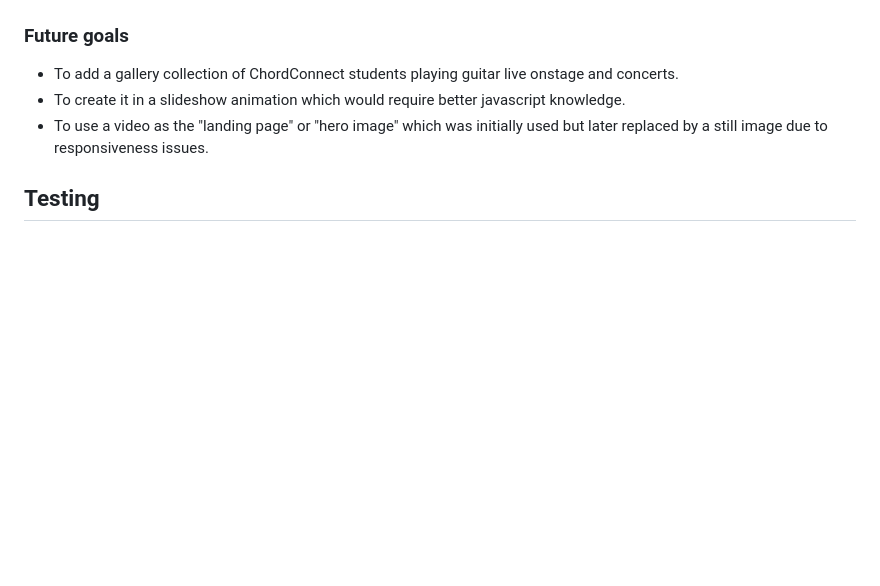
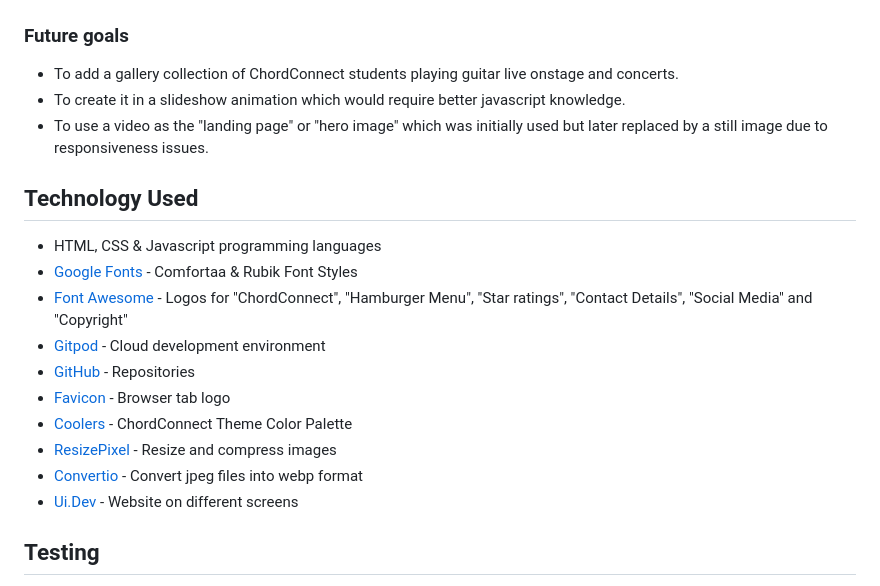
Before and after one commit to IanaLois/ChordConnect, a Markdown page: README.md, the part around the change printed below. Drawn GitHub-style; blank space fills up the shorter version.

```diff
--- a/README.md
+++ b/README.md
@@ -82,6 +82,19 @@ ChordConnect has made learning guitar as simple as learning your ABCs and 123s f
   - To create it in a slideshow animation which would require better javascript knowledge.
   - To use a video as the "landing page" or "hero image" which was initially used but later replaced by a still image due to responsiveness issues.
 
+## Technology Used
+
+* HTML, CSS & Javascript programming languages
+* [Google Fonts](https://fonts.google.com/) - Comfortaa & Rubik Font Styles
+* [Font Awesome](https://fontawesome.com/) - Logos for "ChordConnect", "Hamburger Menu", "Star ratings", "Contact Details", "Social Media" and "Copyright"
+* [Gitpod](https://www.gitpod.io/) - Cloud development environment
+* [GitHub](https://github.com/) - Repositories
+* [Favicon](https://www.favicon.cc/) - Browser tab logo
+* [Coolers](https://coolors.co/palette/875331-bf844f-58321c-b08f72) - ChordConnect Theme Color Palette
+* [ResizePixel](https://www.resizepixel.com/download) - Resize and compress images
+* [Convertio](https://convertio.co/jpg-webp/) - Convert jpeg files into webp format
+* [Ui.Dev](https://ui.dev/amiresponsive) - Website on different screens
+
 ## Testing
 
   - Testing was carried out by Chrome DevTools to ensure the website had the appropriate scaling for laptop, tablet and moble phone screens.
```
Also changed, not shown: other parts of README.md (+16 -31 lines).
